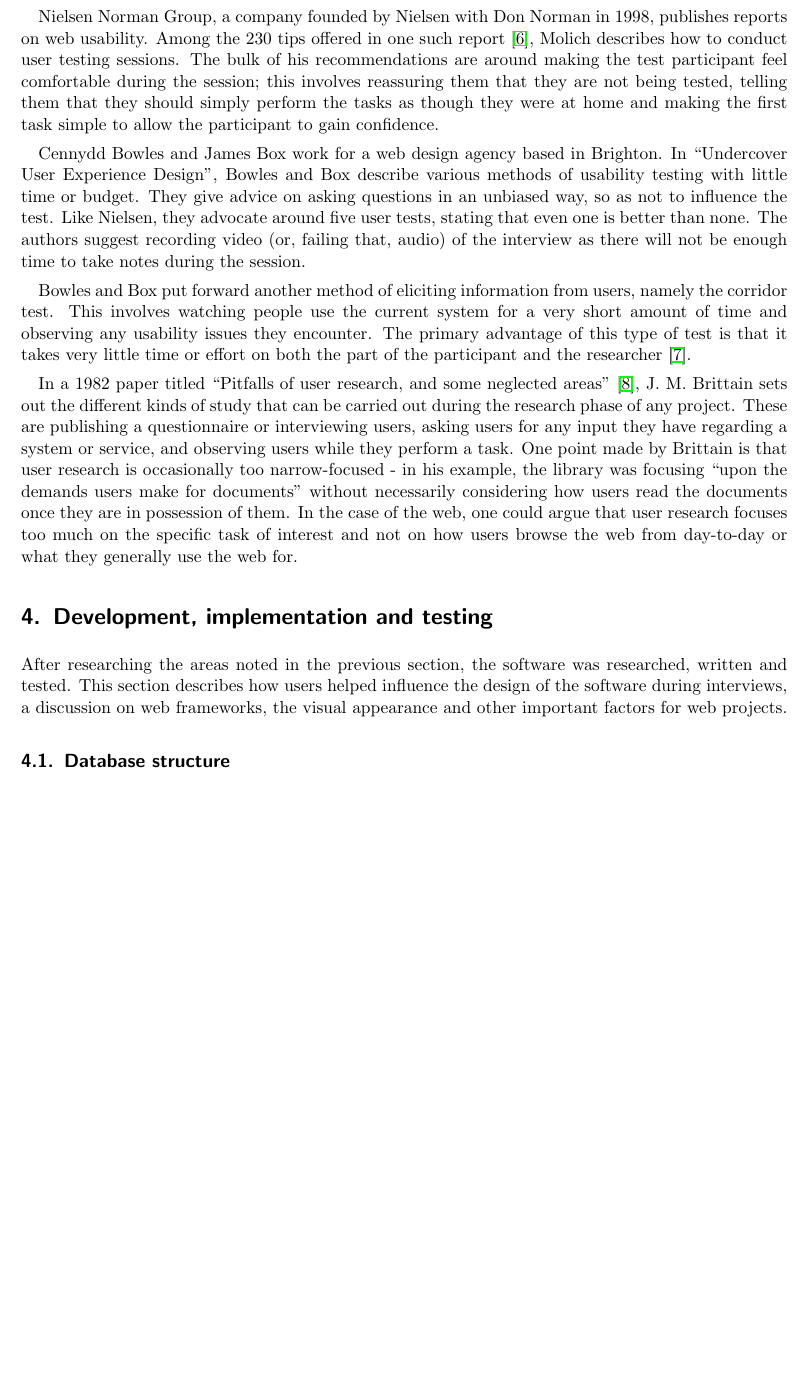
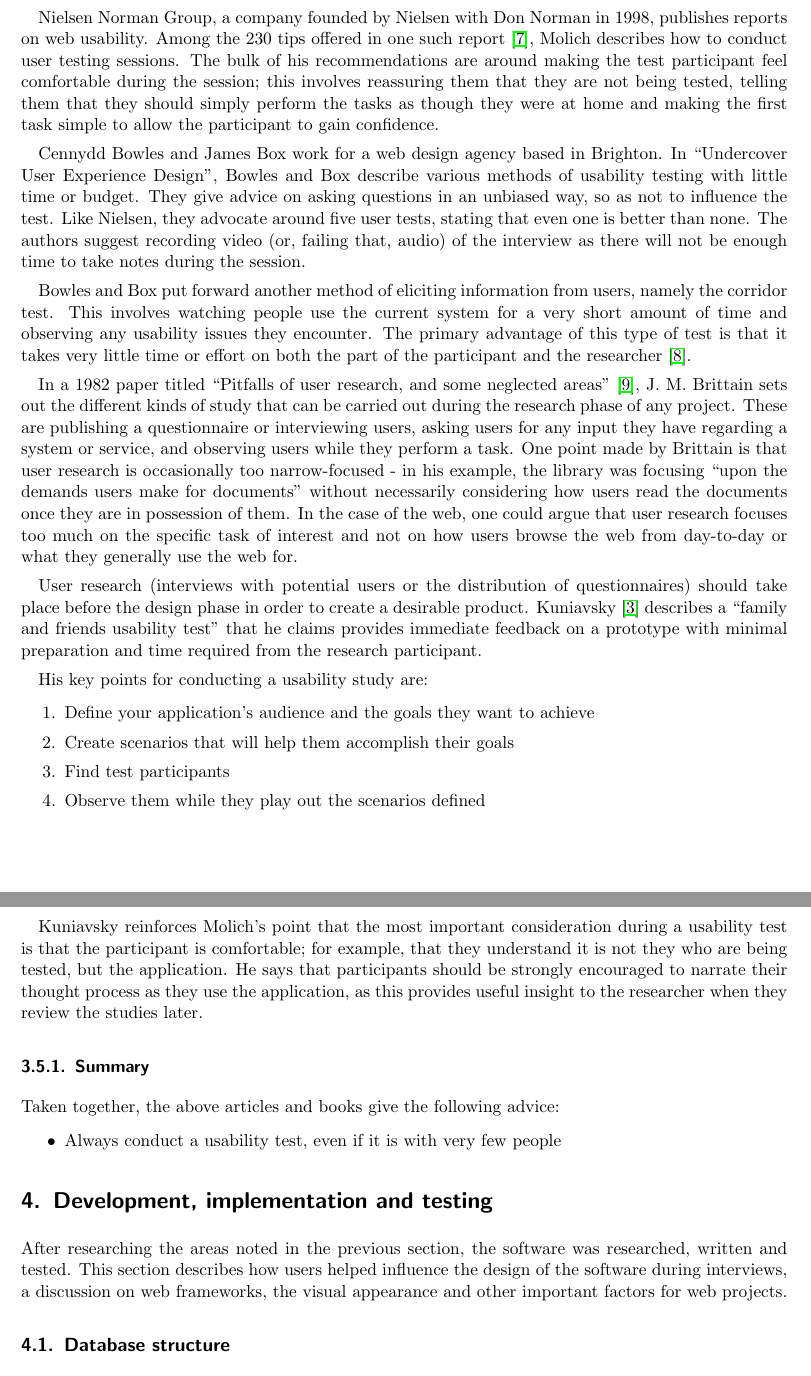
Before and after one commit to alexmuller/york-dissertation, a LaTeX paper (Project.tex): part of page 7 of 16 before the commit and two parts of pages 7 and 8 of 17 after it, the two joined at a grey line, cut so that both start at the same text, the shorter picture padded with empty space. Compiled offline with pdfLaTeX.

Commit message:
Add Kuniavsky book from the library
Talks about user research and development process (pages 1--35)

```diff
--- a/Project.tex
+++ b/Project.tex
@@ -356,6 +377,37 @@ how users read the documents once they are in possession of them. In the case
 of the web, one could argue that user research focuses too much on the
 specific task of interest and not on how users browse the web from day-to-day
 or what they generally use the web for.
+
+User research (interviews with potential users or the distribution of
+questionnaires) should take place before the design phase in order to create a
+desirable product. Kuniavsky \cite{kuniavsky2003userexperience} describes a
+``family and friends usability test'' that he claims provides immediate
+feedback on a prototype with minimal preparation and time required from the
+research participant.
+
+His key points for conducting a usability study are:
+
+\begin{enumerate}
+  \item Define your application's audience and the goals they want to achieve
+  \item Create scenarios that will help them accomplish their goals
+  \item Find test participants
+  \item Observe them while they play out the scenarios defined
+\end{enumerate}
+
+Kuniavsky reinforces Molich's point that the most important consideration
+during a usability test is that the participant is comfortable; for example,
+that they understand it is not they who are being tested, but the application.
+He says that participants should be strongly encouraged to narrate their
+thought process as they use the application, as this provides useful insight
+to the researcher when they review the studies later.
+
+\subsubsection{Summary}
+
+Taken together, the above articles and books give the following advice:
+
+\begin{itemize}
+  \item Always conduct a usability test, even if it is with very few people
+\end{itemize}
 
 \section{Development, implementation and testing}
 
```
Also changed, not shown: references/references.bib (+9 -0 lines), Project.pdf, Project.tex (26 more changed lines).
